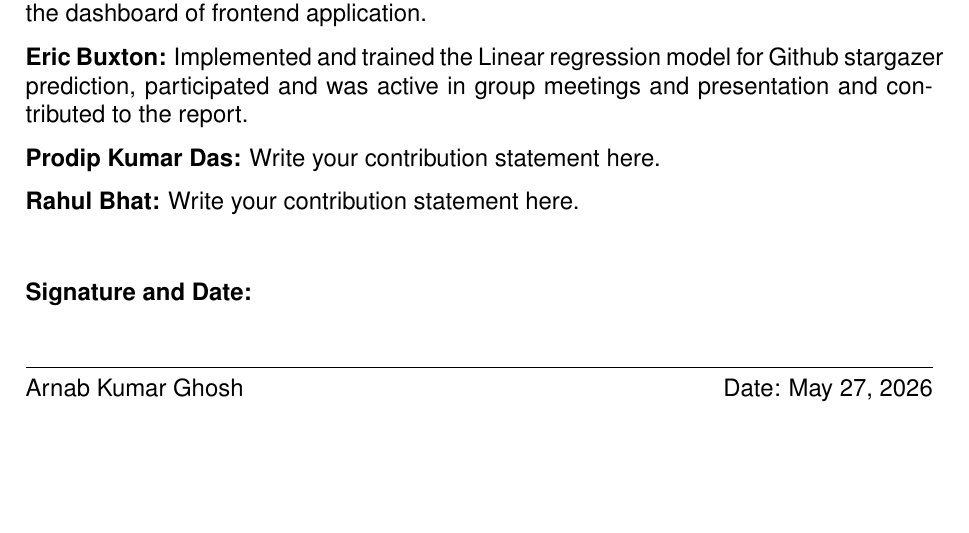
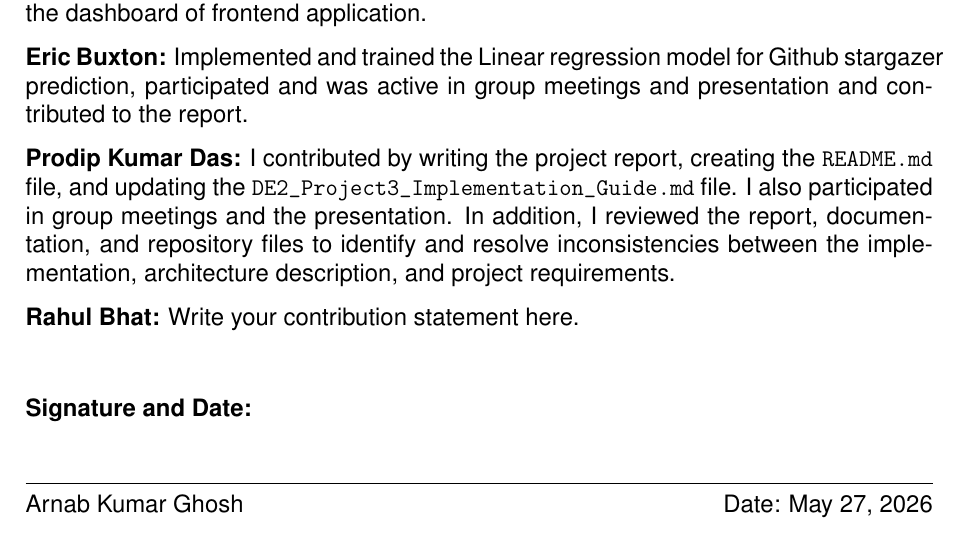
Before and after one commit to bdtiger/data-engineering-II-project, a LaTeX document (project-report/contribution.tex): part of the page, cut so that both start at the same text, the shorter picture padded with empty space. Compiled offline with pdfLaTeX.

Commit message:
updated contribution statement

```diff
--- a/project-report/contribution.tex
+++ b/project-report/contribution.tex
@@ -35,7 +35,7 @@
 
 \textbf{Eric Buxton:}  Implemented and trained the Linear regression model for Github stargazer prediction, participated and was active in group meetings and presentation and contributed to the report.
 
-\textbf{Prodip Kumar Das:} Write your contribution statement here.
+\textbf{Prodip Kumar Das:} I contributed by writing the project report, creating the \texttt{README.md} file, and updating the \texttt{DE2\_Project3\_Implementation\_Guide.md} file. I also participated in group meetings and the presentation. In addition, I reviewed the report, documentation, and repository files to identify and resolve inconsistencies between the implementation, architecture description, and project requirements.
 
 \textbf{Rahul Bhat:} Write your contribution statement here.
 
```
Also changed, not shown: README.md, project-report/contribution.pdf.
